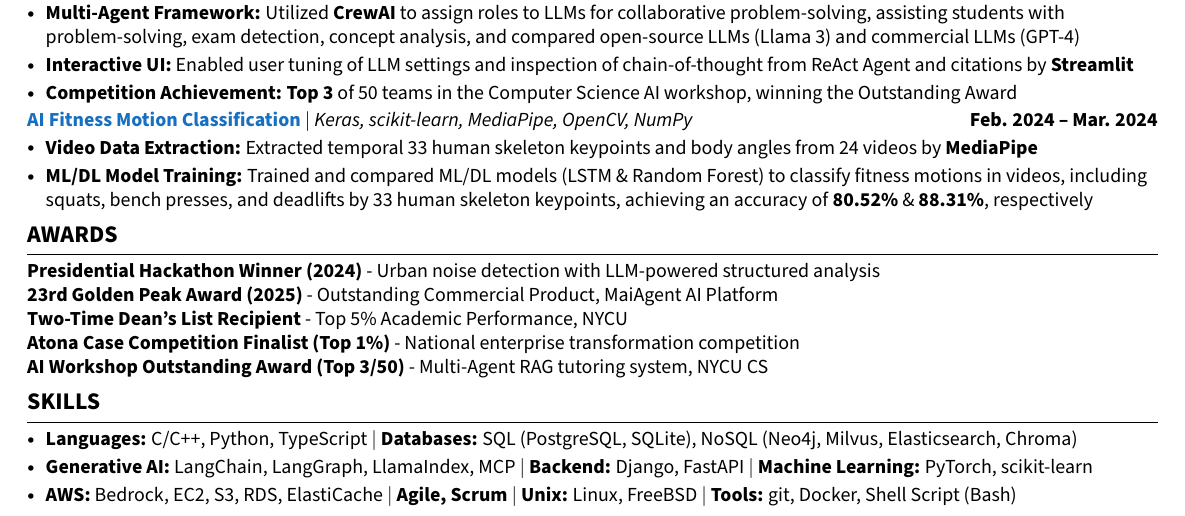
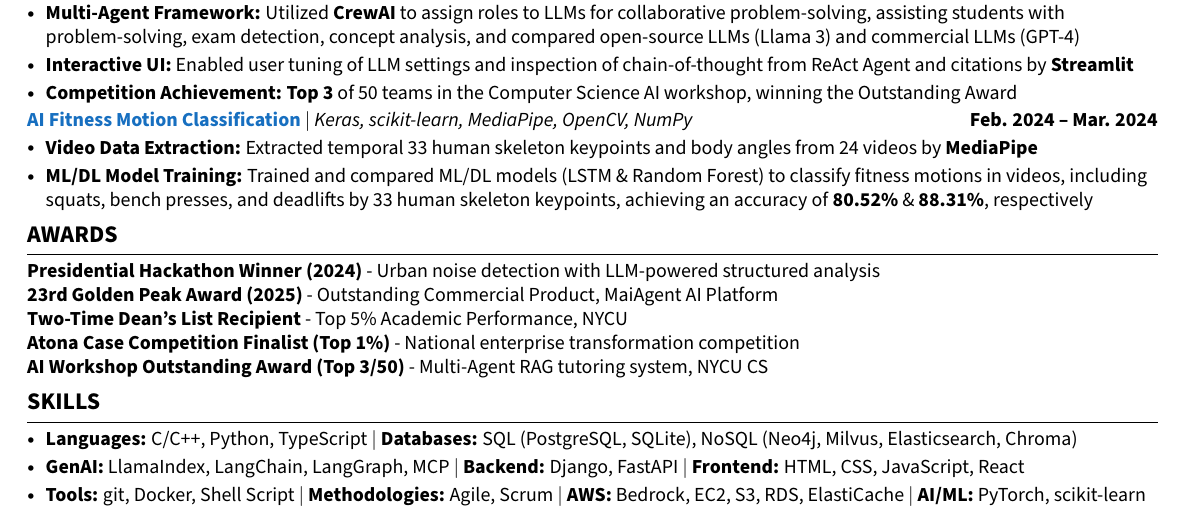
Before and after one commit to yarikama/resume_latex, a LaTeX CV (Henry_Hsu_GAIE_resume.tex): part of the page, cut so that both start at the same text. Compiled offline with pdfLaTeX.

Commit message:
update: add frontend cause I just get a certificate from coursera

```diff
--- a/Henry_Hsu_GAIE_resume.tex
+++ b/Henry_Hsu_GAIE_resume.tex
@@ -344,8 +344,8 @@
 \section{SKILLS}
 \resumeItemListStart
 \resumeItem{\textbf{Languages:} C/C++, Python, TypeScript $|$ \textbf{Databases:} SQL (PostgreSQL, SQLite), NoSQL (Neo4j, Milvus, Elasticsearch, Chroma)}
-\resumeItem{\textbf{Generative AI:} LangChain, LangGraph, LlamaIndex, MCP $|$ \textbf{Backend:} Django, FastAPI $|$ \textbf{Machine Learning:} PyTorch, scikit-learn}
-\resumeItem{\textbf{AWS:} Bedrock, EC2, S3, RDS, ElastiCache $|$ \textbf{Agile, Scrum} $|$ \textbf{Unix:} Linux, FreeBSD $|$ \textbf{Tools:} git, Docker, Shell Script (Bash)}
+\resumeItem{\textbf{GenAI:} LlamaIndex, LangChain, LangGraph, MCP $|$ \textbf{Backend:} Django, FastAPI   $|$ \textbf{Frontend:} HTML, CSS, JavaScript, React}
+\resumeItem{\textbf{Tools:} git, Docker, Shell Script $|$ \textbf{Methodologies:} Agile, Scrum $|$  \textbf{AWS:} Bedrock, EC2, S3, RDS, ElastiCache $|$ \textbf{AI/ML:} PyTorch, scikit-learn}
 \resumeItemListEnd
 \vspace{-40pt}
 
```
Also changed, not shown: Henry_Hsu_GAIE_resume.pdf.
